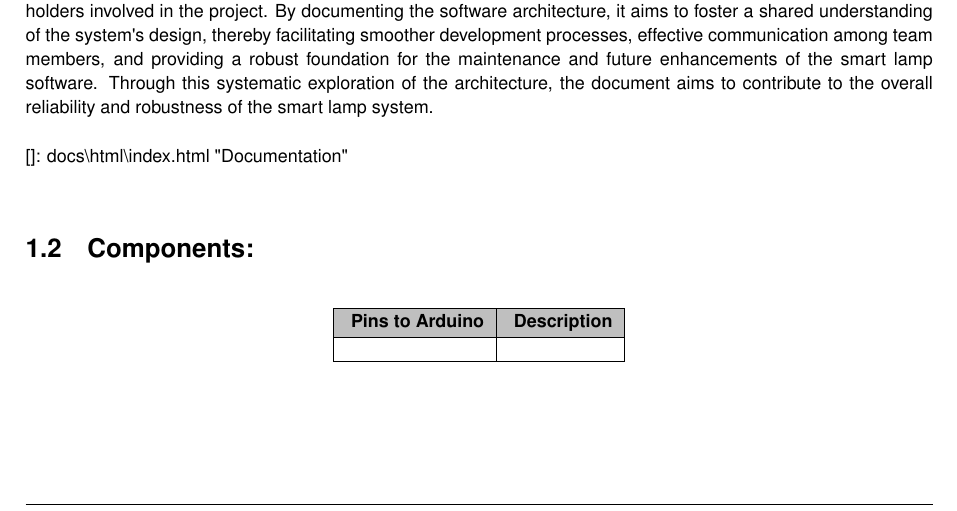
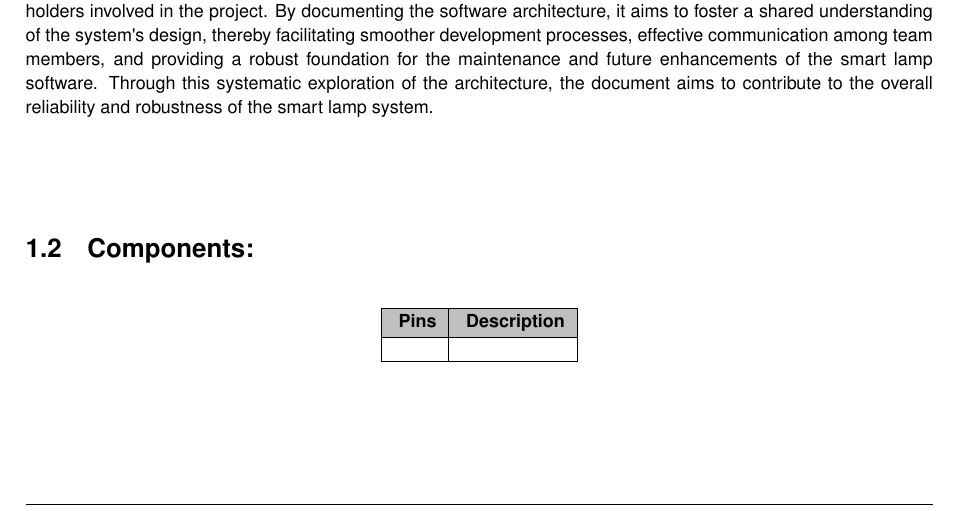
Before and after one commit to Mohamed-U3/Smart-lamp-using-ESP32, a LaTeX book (docs/latex/refman.tex, which reads docs/latex/index.tex): part of page 7 of 38, cut so that both start at the same text. Compiled offline with pdfLaTeX.

Commit message:
doc: small change in doc files

```diff
--- a/docs/latex/index.tex
+++ b/docs/latex/index.tex
@@ -11,16 +11,16 @@ The scope of the document extends to the architectural aspects of the smart lamp
 
 The purpose of this document is to serve as a valuable reference guide for developers, architects, and other stakeholders involved in the project. By documenting the software architecture, it aims to foster a shared understanding of the system\textquotesingle{}s design, thereby facilitating smoother development processes, effective communication among team members, and providing a robust foundation for the maintenance and future enhancements of the smart lamp software. Through this systematic exploration of the architecture, the document aims to contribute to the overall reliability and robustness of the smart lamp system.
 
-\mbox{[}\mbox{]}\+: docs\textbackslash{}html\textbackslash{}index.\+html "{}\+Documentation"{}\hypertarget{index_components}{}\doxysection{\texorpdfstring{Components\+:}{Components\+:}}\label{index_components}
+\href{https://Mohamed-U3.github.io/Smart-lamp-using-ESP32/docs/html/index.html}{\texttt{ }}\hypertarget{index_components}{}\doxysection{\texorpdfstring{Components\+:}{Components\+:}}\label{index_components}
 \tabulinesep=1mm
 \begin{longtabu}spread 0pt [c]{*{2}{|X[-1]}|}
 \hline
-\PBS\centering \cellcolor{\tableheadbgcolor}\textbf{ Pins to Arduino   }&\PBS\centering \cellcolor{\tableheadbgcolor}\textbf{ Description    }\\\cline{1-2}
+\PBS\centering \cellcolor{\tableheadbgcolor}\textbf{ Pins   }&\PBS\centering \cellcolor{\tableheadbgcolor}\textbf{ Description    }\\\cline{1-2}
 \endfirsthead
 \hline
 \endfoot
 \hline
-\PBS\centering \cellcolor{\tableheadbgcolor}\textbf{ Pins to Arduino   }&\PBS\centering \cellcolor{\tableheadbgcolor}\textbf{ Description    }\\\cline{1-2}
+\PBS\centering \cellcolor{\tableheadbgcolor}\textbf{ Pins   }&\PBS\centering \cellcolor{\tableheadbgcolor}\textbf{ Description    }\\\cline{1-2}
 \endhead
 &\\\cline{1-2}
 \end{longtabu}
```
Also changed, not shown: 1 other file.
